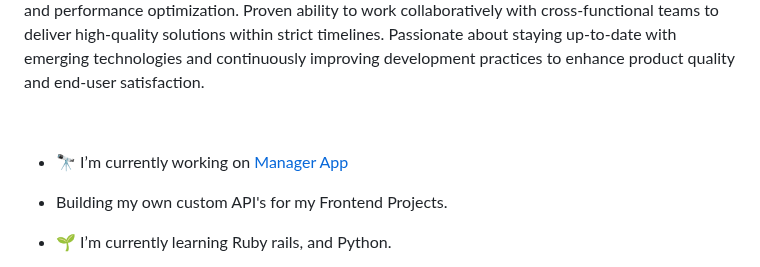
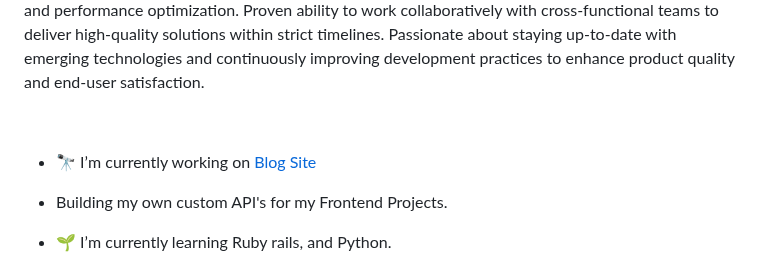
Before and after one commit to aketchgithub/aketchgithub, a Markdown page: README.md, the part around the change. Drawn GitHub-style.

```diff
--- a/README.md
+++ b/README.md
@@ -12,7 +12,7 @@
 <br/>
 
 
-- 🔭 I’m currently working on [Manager App](https://github.com/aketchgithub/blog_site)
+- 🔭 I’m currently working on [Blog Site](https://github.com/aketchgithub/blog_site)
 - Building my own custom API's for my Frontend Projects.
 
 
```
